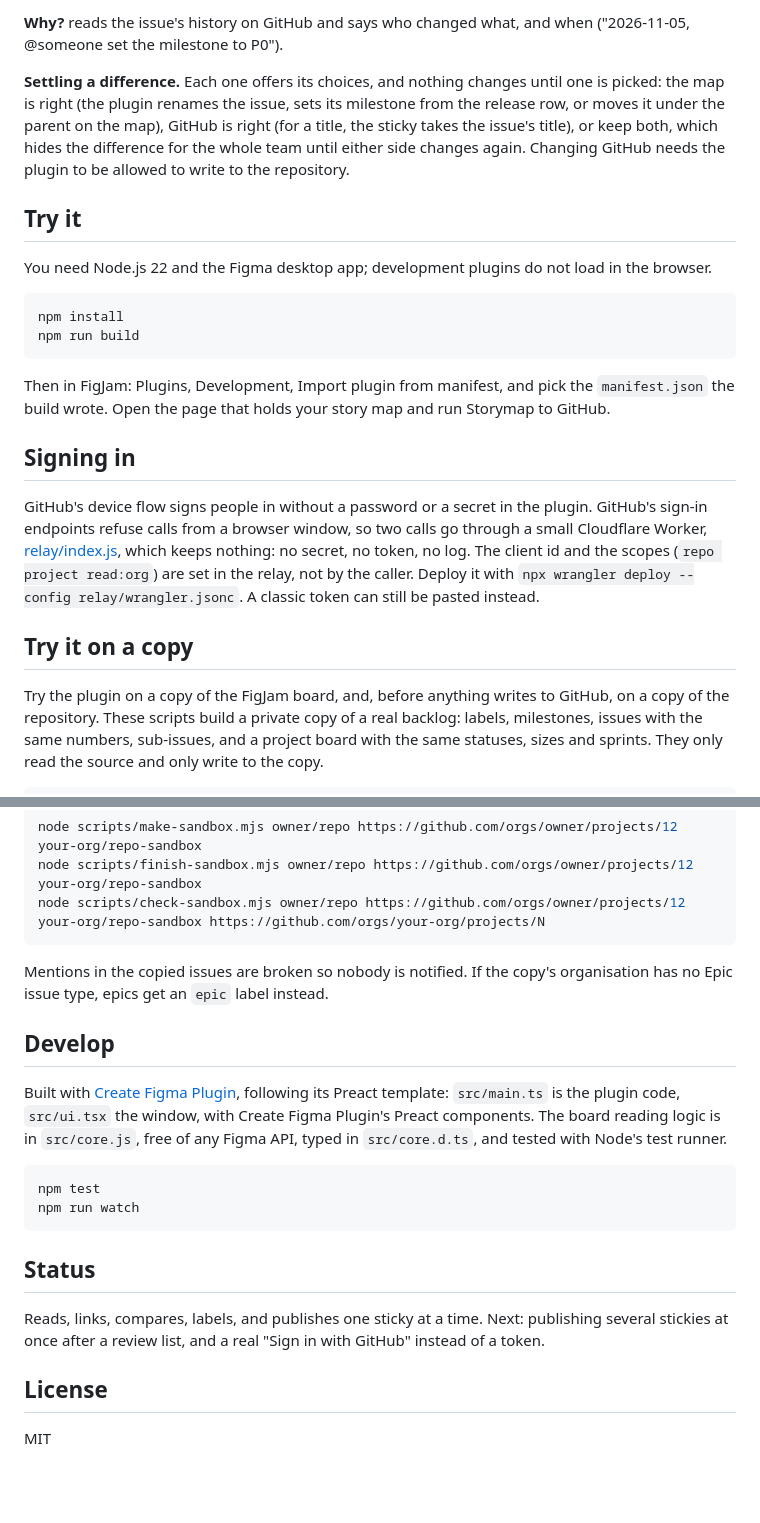
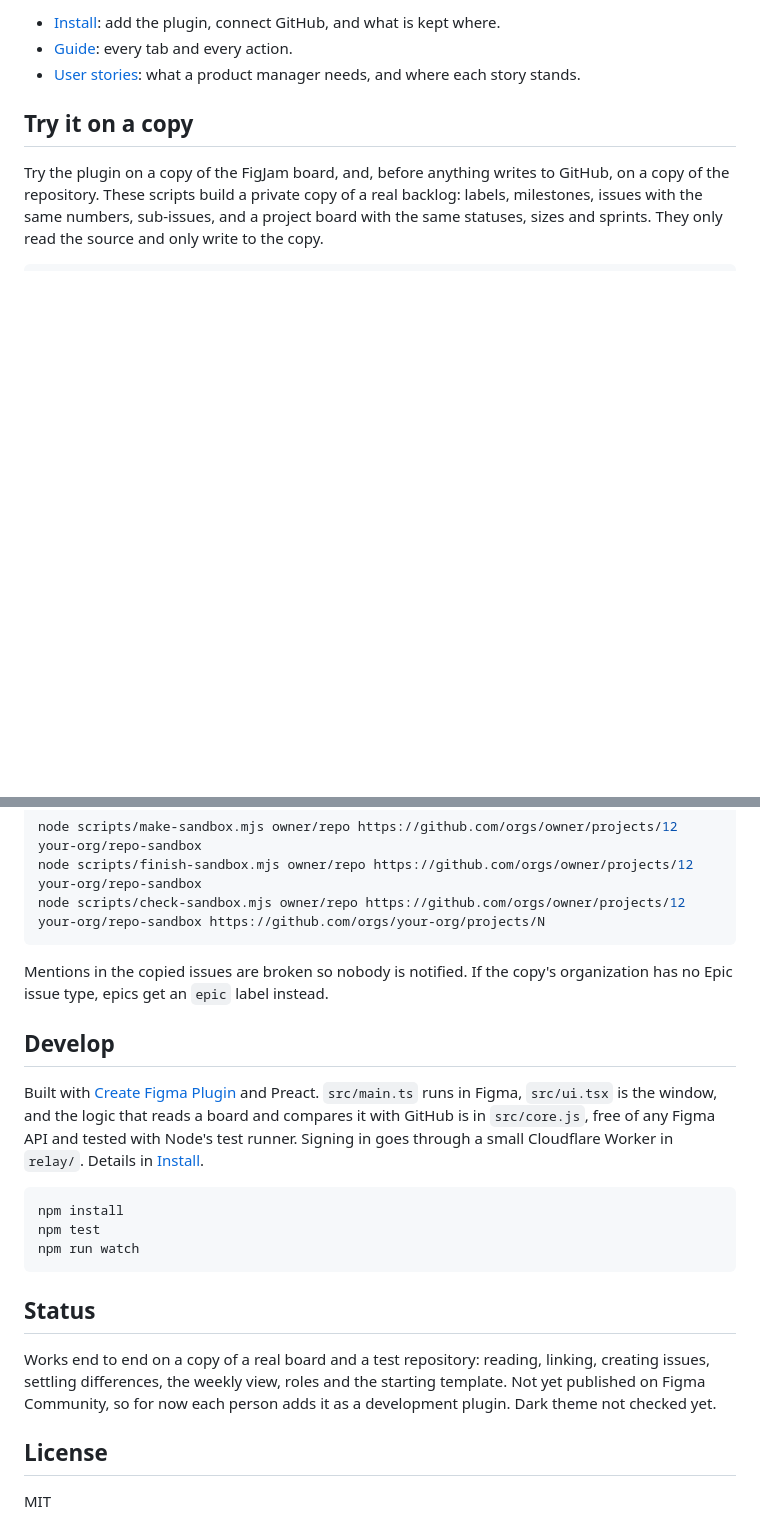
Before and after one commit to memolabs-dev/storymap-to-github, a Markdown page: README.md, 2 parts joined by grey strips. GitHub-like rendering; blank space fills up the shorter version.

````diff
--- a/README.md
+++ b/README.md
@@ -48,21 +26,6 @@ The Drift tab lists where the plan and the work no longer say the same thing: a
-**Why?** reads the issue's history on GitHub and says who changed what, and when ("2026-11-05, @someone set the milestone to P0").
-
-**Settling a difference.** Each one offers its choices, and nothing changes until one is picked: the map is right (the plugin renames the issue, sets its milestone from the release row, or moves it under the parent on the map), GitHub is right (for a title, the sticky takes the issue's title), or keep both, which hides the difference for the whole team until either side changes again. Changing GitHub needs the plugin to be allowed to write to the repository.
-
-## Try it
-
-You need Node.js 22 and the Figma desktop app; development plugins do not load in the browser.
-
-```bash
-npm install
-npm run build
-```
-
-Then in FigJam: Plugins, Development, Import plugin from manifest, and pick the `manifest.json` the build wrote. Open the page that holds your story map and run Storymap to GitHub.
-
-## Signing in
-
-GitHub's device flow signs people in without a password or a secret in the plugin. GitHub's sign-in endpoints refuse calls from a browser window, so two calls go through a small Cloudflare Worker, [relay/index.js](relay/index.js), which keeps nothing: no secret, no token, no log. The client id and the scopes (`repo project read:org`) are set in the relay, not by the caller. Deploy it with `npx wrangler deploy --config relay/wrangler.jsonc`. A classic token can still be pasted instead.
+- [Install](docs/install.md): add the plugin, connect GitHub, and what is kept where.
+- [Guide](docs/guide.md): every tab and every action.
+- [User stories](docs/user-stories.md): what a product manager needs, and where each story stands.
 
 ## Try it on a copy
 
@@ -74,20 +37,21 @@ node scripts/finish-sandbox.mjs owner/repo https://github.com/orgs/owner/project
 node scripts/check-sandbox.mjs owner/repo https://github.com/orgs/owner/projects/12 your-org/repo-sandbox https://github.com/orgs/your-org/projects/N
 ```
 
-Mentions in the copied issues are broken so nobody is notified. If the copy's organisation has no Epic issue type, epics get an `epic` label instead.
+Mentions in the copied issues are broken so nobody is notified. If the copy's organization has no Epic issue type, epics get an `epic` label instead.
 
 ## Develop
 
-Built with [Create Figma Plugin](https://yuanqing.github.io/create-figma-plugin/), following its Preact template: `src/main.ts` is the plugin code, `src/ui.tsx` the window, with Create Figma Plugin's Preact components. The board reading logic is in `src/core.js`, free of any Figma API, typed in `src/core.d.ts`, and tested with Node's test runner.
+Built with [Create Figma Plugin](https://yuanqing.github.io/create-figma-plugin/) and Preact. `src/main.ts` runs in Figma, `src/ui.tsx` is the window, and the logic that reads a board and compares it with GitHub is in `src/core.js`, free of any Figma API and tested with Node's test runner. Signing in goes through a small Cloudflare Worker in `relay/`. Details in [Install](docs/install.md#for-the-maintainer).
 
 ```bash
+npm install
 npm test
 npm run watch
 ```
 
 ## Status
 
-Reads, links, compares, labels, and publishes one sticky at a time. Next: publishing several stickies at once after a review list, and a real "Sign in with GitHub" instead of a token.
+Works end to end on a copy of a real board and a test repository: reading, linking, creating issues, settling differences, the weekly view, roles and the starting template. Not yet published on Figma Community, so for now each person adds it as a development plugin. Dark theme not checked yet.
 
 ## License
 
````
Also changed, not shown: other parts of README.md (+14 -36 lines), docs/guide.md (added, +112 -0 lines), docs/install.md (added, +95 -0 lines), docs/user-stories.md (+9 -9 lines), docs/images/github-setup.jpg (added), docs/images/map-tree.jpg (added), docs/images/publish-preview.jpg (added), docs/images/reading.jpg (added), docs/images/start-template.jpg (added), docs/preview.jpg (deleted), 1 other file.
